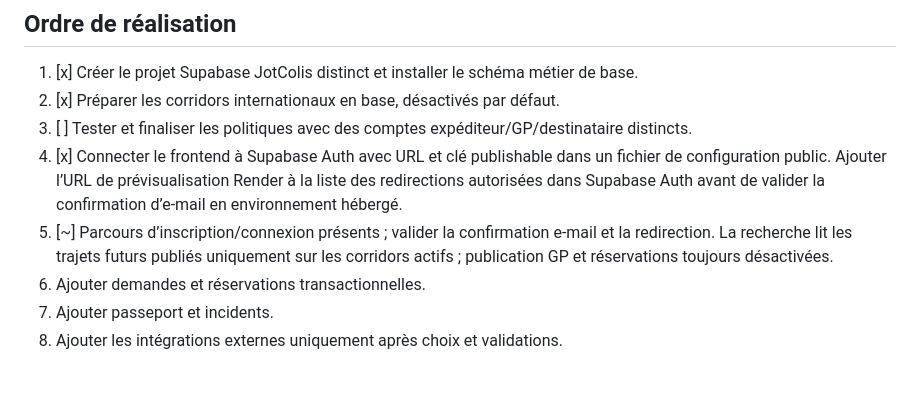
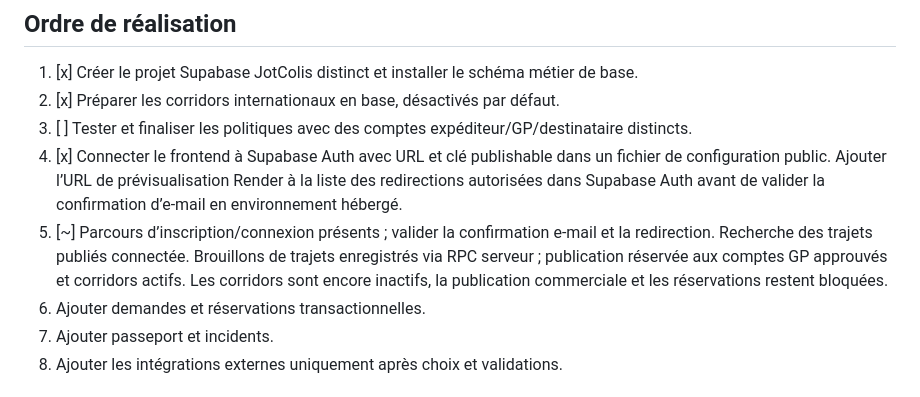
Before and after one commit to aydiarra-star/Jotcolis, a Markdown page: docs/PLAN-BACKEND-MVP.md, the part around the change. Rendered like a GitHub page.

Commit message:
Document GP draft and publication safeguards

```diff
--- a/docs/PLAN-BACKEND-MVP.md
+++ b/docs/PLAN-BACKEND-MVP.md
@@ -42,7 +42,7 @@ Le schéma métier de base est installé sur le projet Supabase JotColis. Le fic
 2. [x] Préparer les corridors internationaux en base, désactivés par défaut.
 3. [ ] Tester et finaliser les politiques avec des comptes expéditeur/GP/destinataire distincts.
 4. [x] Connecter le frontend à Supabase Auth avec URL et clé publishable dans un fichier de configuration public. Ajouter l’URL de prévisualisation Render à la liste des redirections autorisées dans Supabase Auth avant de valider la confirmation d’e-mail en environnement hébergé.
-5. [~] Parcours d’inscription/connexion présents ; valider la confirmation e-mail et la redirection. La recherche lit les trajets futurs publiés uniquement sur les corridors actifs ; publication GP et réservations toujours désactivées.
+5. [~] Parcours d’inscription/connexion présents ; valider la confirmation e-mail et la redirection. Recherche des trajets publiés connectée. Brouillons de trajets enregistrés via RPC serveur ; publication réservée aux comptes GP approuvés et corridors actifs. Les corridors sont encore inactifs, la publication commerciale et les réservations restent bloquées.
 6. Ajouter demandes et réservations transactionnelles.
 7. Ajouter passeport et incidents.
 8. Ajouter les intégrations externes uniquement après choix et validations.
```
